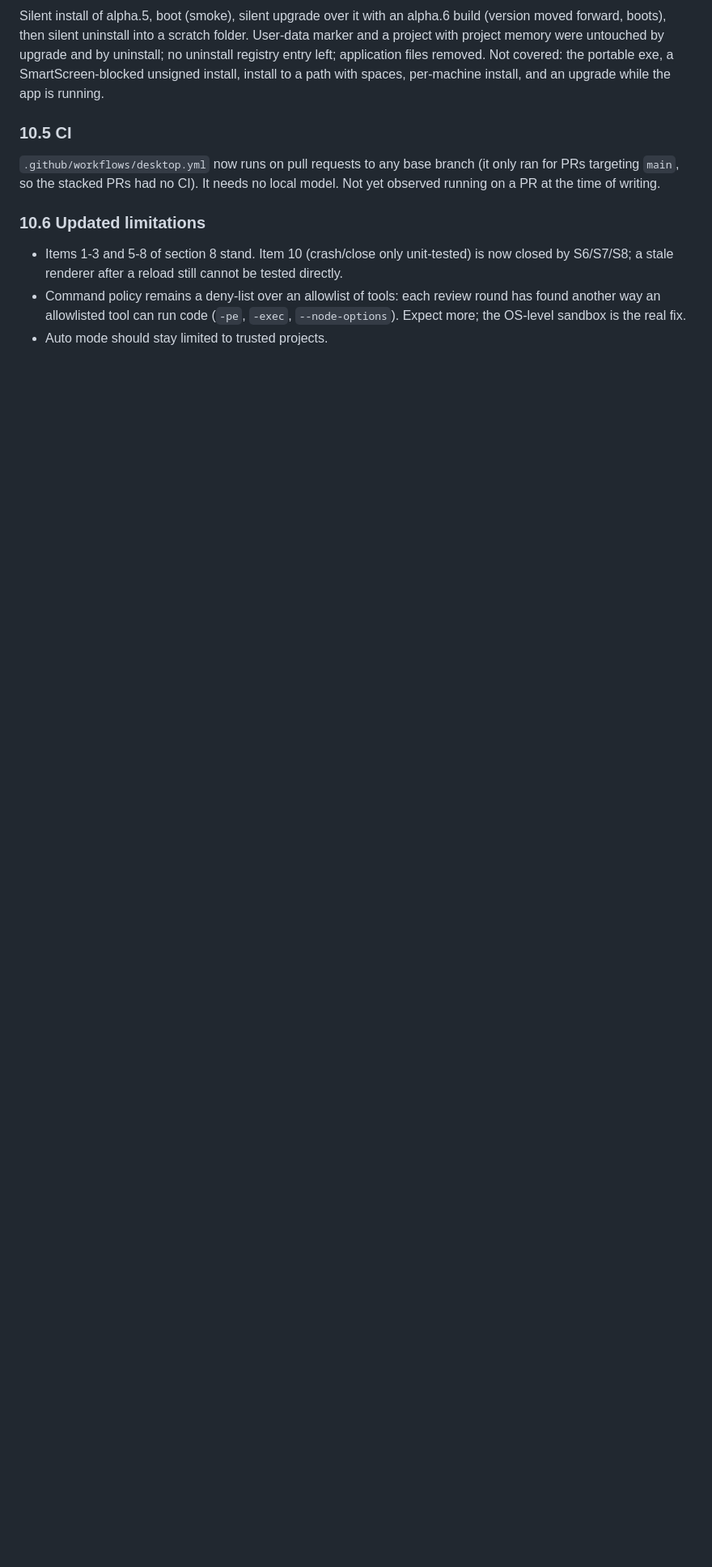
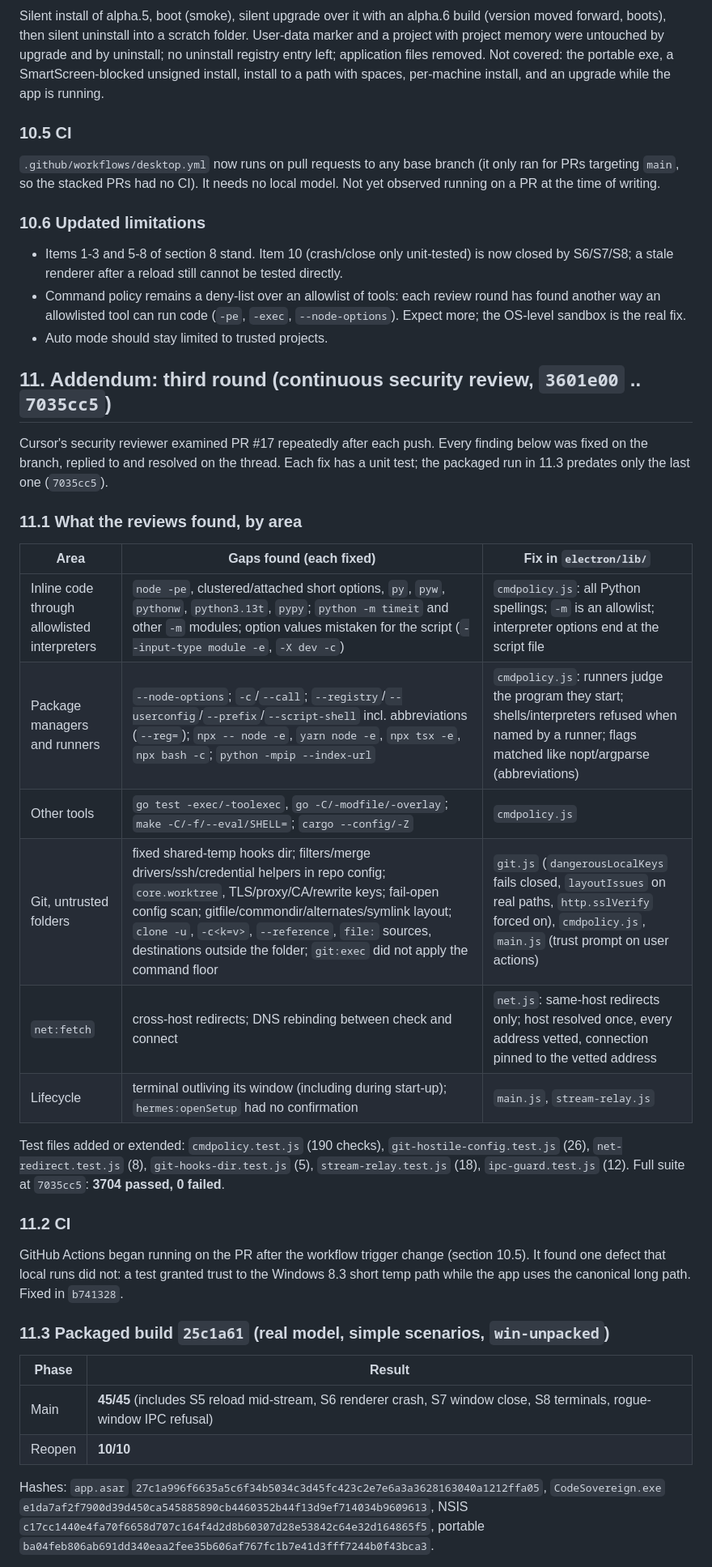
Before and after one commit to krishavi85/CodeSovereign, a Markdown page: docs/REA_FINAL_AUDIT.md, the part around one of its changes. Shown at 81% size. Drawn GitHub-style; blank space fills up the shorter version.

Commit message:
Audit report: third round (review findings by area, CI, packaged build 25c1a61, honest command-policy assessment)
Co-Authored-By: Claude Sonnet 5.5 <noreply@anthropic.com>

```diff
--- a/docs/REA_FINAL_AUDIT.md
+++ b/docs/REA_FINAL_AUDIT.md
@@ -165,3 +165,34 @@ Silent install of alpha.5, boot (smoke), silent upgrade over it with an alpha.6
 - Items 1-3 and 5-8 of section 8 stand. Item 10 (crash/close only unit-tested) is now closed by S6/S7/S8; a stale renderer after a reload still cannot be tested directly.
 - Command policy remains a deny-list over an allowlist of tools: each review round has found another way an allowlisted tool can run code (`-pe`, `-exec`, `--node-options`). Expect more; the OS-level sandbox is the real fix.
 - Auto mode should stay limited to trusted projects.
+
+## 11. Addendum: third round (continuous security review, `3601e00` .. `7035cc5`)
+
+Cursor's security reviewer examined PR #17 repeatedly after each push. Every finding below was fixed on the branch, replied to and resolved on the thread. Each fix has a unit test; the packaged run in 11.3 predates only the last one (`7035cc5`).
+
+### 11.1 What the reviews found, by area
+
+| Area | Gaps found (each fixed) | Fix in `electron/lib/` |
+|---|---|---|
+| Inline code through allowlisted interpreters | `node -pe`, clustered/attached short options, `py`, `pyw`, `pythonw`, `python3.13t`, `pypy`; `python -m timeit` and other `-m` modules; option values mistaken for the script (`--input-type module -e`, `-X dev -c`) | `cmdpolicy.js`: all Python spellings; `-m` is an allowlist; interpreter options end at the script file |
+| Package managers and runners | `--node-options`; `-c`/`--call`; `--registry`/`--userconfig`/`--prefix`/`--script-shell` incl. abbreviations (`--reg=`); `npx -- node -e`, `yarn node -e`, `npx tsx -e`, `npx bash -c`; `python -mpip --index-url` | `cmdpolicy.js`: runners judge the program they start; shells/interpreters refused when named by a runner; flags matched like nopt/argparse (abbreviations) |
+| Other tools | `go test -exec/-toolexec`, `go -C/-modfile/-overlay`; `make -C/-f/--eval/SHELL=`; `cargo --config/-Z` | `cmdpolicy.js` |
+| Git, untrusted folders | fixed shared-temp hooks dir; filters/merge drivers/ssh/credential helpers in repo config; `core.worktree`, TLS/proxy/CA/rewrite keys; fail-open config scan; gitfile/commondir/alternates/symlink layout; `clone -u`, `-c<k=v>`, `--reference`, `file:` sources, destinations outside the folder; `git:exec` did not apply the command floor | `git.js` (`dangerousLocalKeys` fails closed, `layoutIssues` on real paths, `http.sslVerify` forced on), `cmdpolicy.js`, `main.js` (trust prompt on user actions) |
+| `net:fetch` | cross-host redirects; DNS rebinding between check and connect | `net.js`: same-host redirects only; host resolved once, every address vetted, connection pinned to the vetted address |
+| Lifecycle | terminal outliving its window (including during start-up); `hermes:openSetup` had no confirmation | `main.js`, `stream-relay.js` |
+
+Test files added or extended: `cmdpolicy.test.js` (190 checks), `git-hostile-config.test.js` (26), `net-redirect.test.js` (8), `git-hooks-dir.test.js` (5), `stream-relay.test.js` (18), `ipc-guard.test.js` (12). Full suite at `7035cc5`: **3704 passed, 0 failed**.
+
+### 11.2 CI
+
+GitHub Actions began running on the PR after the workflow trigger change (section 10.5). It found one defect that local runs did not: a test granted trust to the Windows 8.3 short temp path while the app uses the canonical long path. Fixed in `b741328`.
+
+### 11.3 Packaged build `25c1a61` (real model, simple scenarios, `win-unpacked`)
+
+| Phase | Result |
+|---|---|
+| Main | **45/45** (includes S5 reload mid-stream, S6 renderer crash, S7 window close, S8 terminals, rogue-window IPC refusal) |
+| Reopen | **10/10** |
+
+Hashes: `app.asar` `27c1a996f6635a5c6f34b5034c3d45fc423c2e7e6a3a3628163040a1212ffa05`, `CodeSovereign.exe` `e1da7af2f7900d39d450ca545885890cb4460352b44f13d9ef714034b9609613`, NSIS `c17cc1440e4fa70f6658d707c164f4d2d8b60307d28e53842c64e32d164865f5`, portable `ba04feb806ab691dd340eaa2fee35b606af767fc1b7e41d3fff7244b0f43bca3`.
+
```
Also changed, not shown: other parts of docs/REA_FINAL_AUDIT.md (+12 -0 lines).
